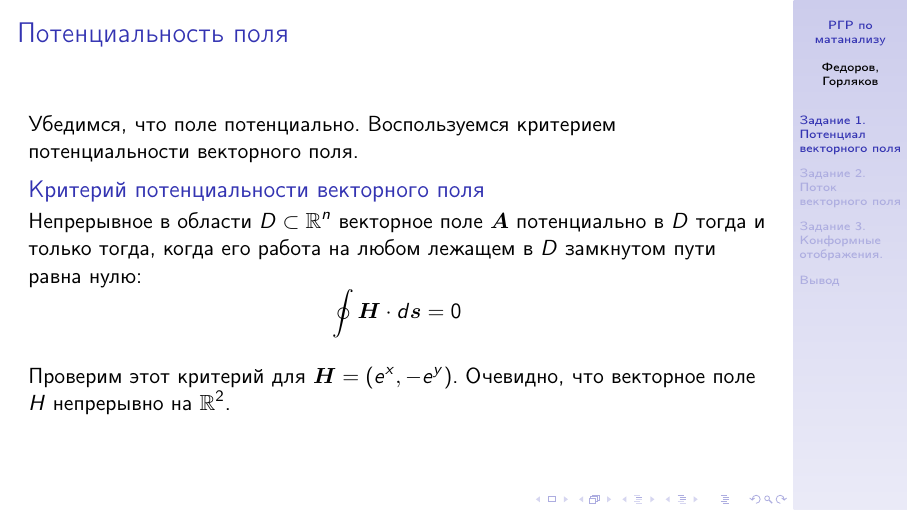
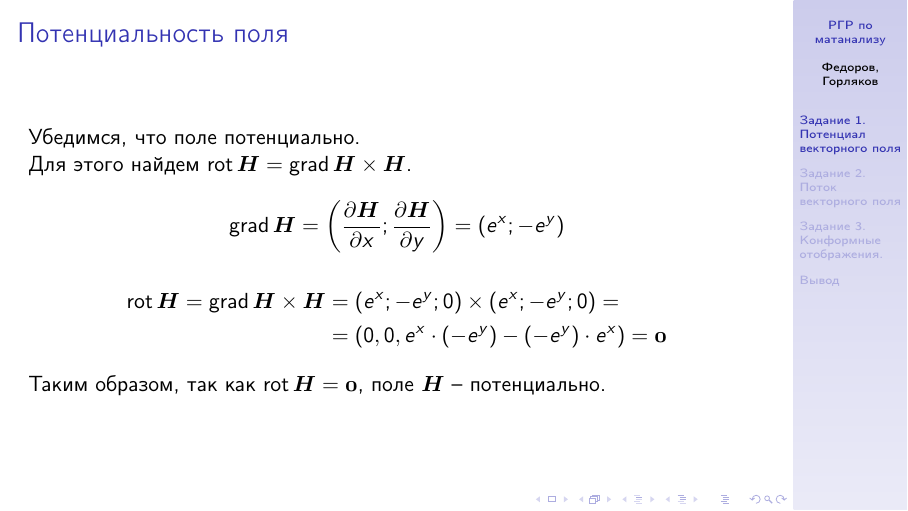
Before and after one commit to FEgor04/calculus-rgr, LaTeX slides (main.tex, which reads src/task1/1.tex): page 3 of 9. Compiled offline with pdfLaTeX.

Commit message:
fix(task1): исправлена проверка потенциальности поля
Проверка потенциальности была случайно затерта в одном из коммитов

```diff
--- a/src/task1/1.tex
+++ b/src/task1/1.tex
@@ -1,17 +1,17 @@
 \begin{frame}\frametitle{Потенциальность поля}
 Убедимся, что поле потенциально.
-Воспользуемся критерием потенциальности векторного поля.
 
-\begin{block}{Критерий потенциальности векторного поля}
-  Непрерывное в области \( D \subset \Real^n \) векторное поле \(\vec A\)
-  потенциально в \(D\) тогда и только тогда, когда его работа на любом лежащем в \(D\)
-  замкнутом пути равна нулю:
-  \begin{equation*}
-    \oint \vec H \cdot d \vec s = 0
-  \end{equation*}
-\end{block}
+Для этого найдем \( \rot \vec H = \grad \vec H \times \vec H \).
 
-Проверим этот критерий для \( \vec H = (e^x, - e^y) \).
-Очевидно, что векторное поле \(H\) непрерывно на \(\Real^2\).
+\begin{equation*}
+  \grad \vec H =
+  \left( \frac{\partial \vec H}{\partial x};  \frac{\partial \vec H}{\partial y}\right) =
+  \left( e^x; -e^{y} \right)
+\end{equation*}
+\begin{align*}
+  \rot \vec H = \grad \vec H \times \vec H &= (e^x; -e^y; 0) \times (e^x; -e^y; 0) = \\
+                                           &= (0, 0, e^x \cdot (-e^y) - (-e^y) \cdot e^x) = \vec 0
+\end{align*}
+Таким образом, так как \(\rot \vec H = \vec 0\), поле \(\vec H\) -- потенциально.
 
 \end{frame}
```
